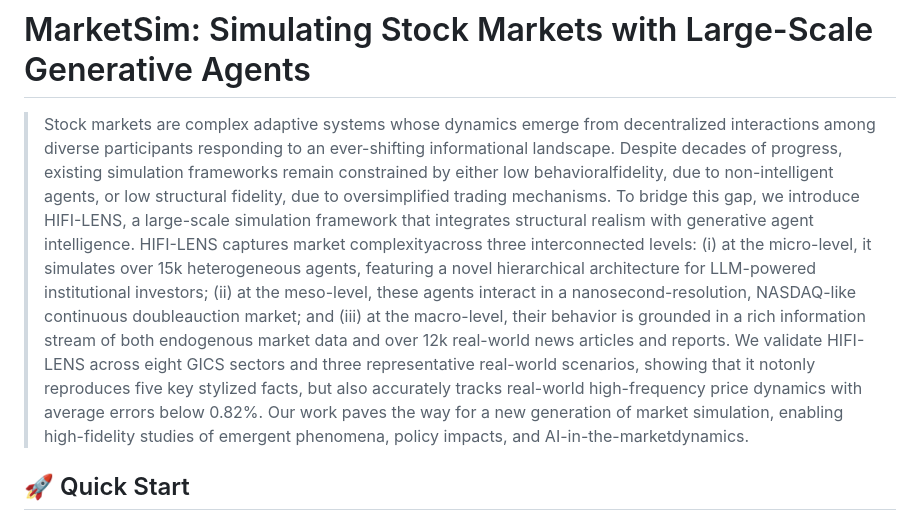
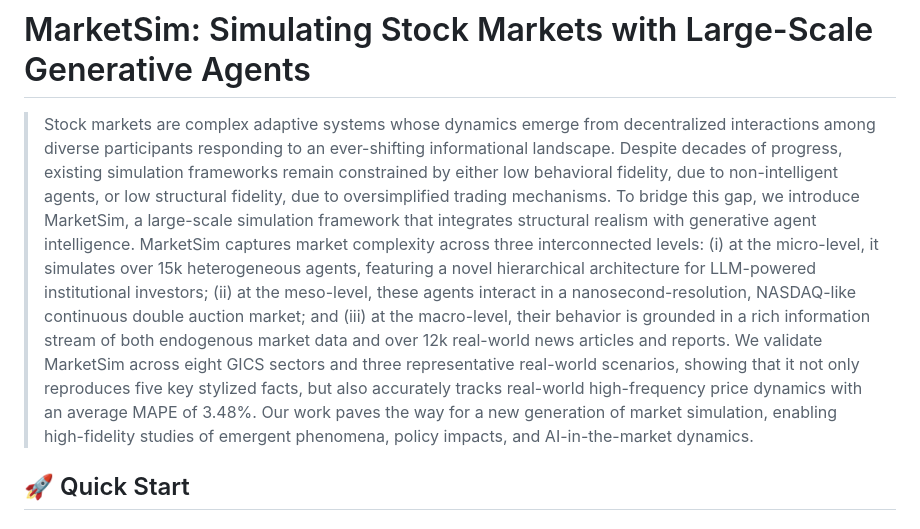
Before and after one commit to xxxx-q11/HIFI-LENS, a Markdown page: README.md, the part around the change. GitHub-like rendering.

Commit message:
Upadate README ab.md

```diff
--- a/README.md
+++ b/README.md
@@ -1,7 +1,7 @@
 
 # MarketSim: Simulating Stock Markets with Large-Scale Generative Agents
 
-> Stock markets are complex adaptive systems whose dynamics emerge from decentralized interactions among diverse participants responding to an ever-shifting informational landscape. Despite decades of progress, existing simulation frameworks remain constrained by either low behavioralfidelity, due to non-intelligent agents, or low structural fidelity, due to oversimplified trading mechanisms. To bridge this gap, we introduce HIFI-LENS, a large-scale simulation framework that integrates structural realism with generative agent intelligence. HIFI-LENS captures market complexityacross three interconnected levels: (i) at the micro-level, it simulates over 15k heterogeneous agents, featuring a novel hierarchical architecture for LLM-powered institutional investors; (ii) at the meso-level, these agents interact in a nanosecond-resolution, NASDAQ-like continuous doubleauction market; and (iii) at the macro-level, their behavior is grounded in a rich information stream of both endogenous market data and over 12k real-world news articles and reports. We validate HIFI-LENS across eight GICS sectors and three representative real-world scenarios, showing that it notonly reproduces five key stylized facts, but also accurately tracks real-world high-frequency price dynamics with average errors below 0.82%. Our work paves the way for a new generation of market simulation, enabling high-fidelity studies of emergent phenomena, policy impacts, and AI-in-the-marketdynamics.
+> Stock markets are complex adaptive systems whose dynamics emerge from decentralized interactions among diverse participants responding to an ever-shifting informational landscape. Despite decades of progress, existing simulation frameworks remain constrained by either low behavioral fidelity, due to non-intelligent agents, or low structural fidelity, due to oversimplified trading mechanisms. To bridge this gap, we introduce MarketSim, a large-scale simulation framework that integrates structural realism with generative agent intelligence. MarketSim captures market complexity across three interconnected levels: (i) at the micro-level, it simulates over 15k heterogeneous agents, featuring a novel hierarchical architecture for LLM-powered institutional investors; (ii) at the meso-level, these agents interact in a nanosecond-resolution, NASDAQ-like continuous double auction market; and (iii) at the macro-level, their behavior is grounded in a rich information stream of both endogenous market data and over 12k real-world news articles and reports. We validate MarketSim across eight GICS sectors and three representative real-world scenarios, showing that it not only reproduces five key stylized facts, but also accurately tracks real-world high-frequency price dynamics with an average MAPE of 3.48%. Our work paves the way for a new generation of market simulation, enabling high-fidelity studies of emergent phenomena, policy impacts, and AI-in-the-market dynamics.
 
 ## 🚀 Quick Start
 
```
